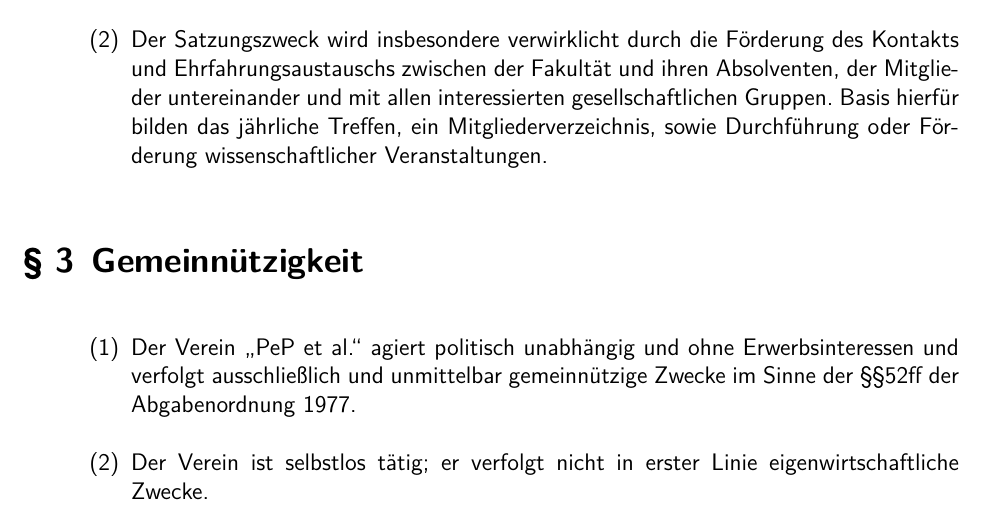
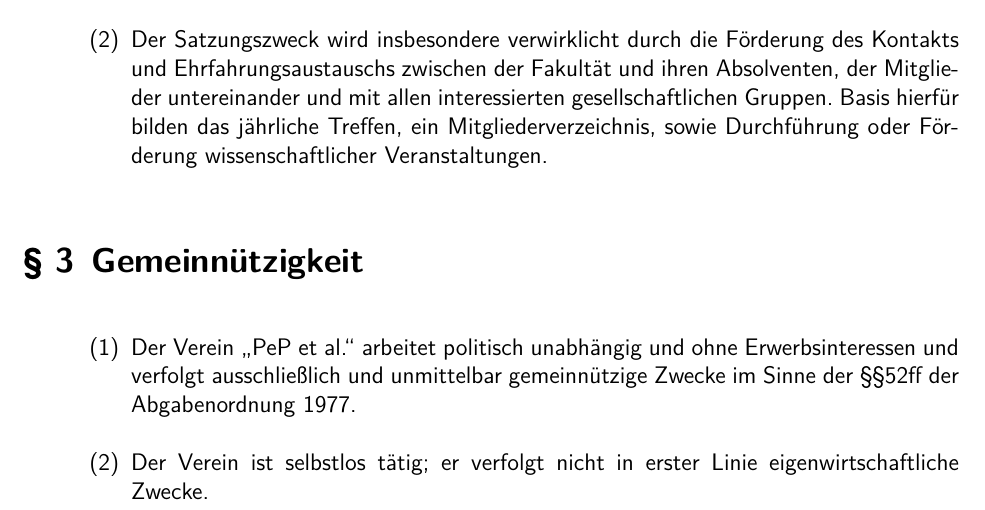
Before and after one commit to pep-dortmund/latex-documents, a LaTeX document (documents/satzung/satzung.tex): part of page 1 of 6, cut so that both start at the same text. Compiled offline with XeLaTeX.

Commit message:
Update satzung.tex
aus der Satzung von 2005-2007

```diff
--- a/documents/satzung/satzung.tex
+++ b/documents/satzung/satzung.tex
@@ -58,7 +58,7 @@
 \section{Gemeinnützigkeit}
 
 \begin{enumerate}
-	\item Der Verein \enquote{PeP et al.} agiert politisch unabhängig und ohne
+	\item Der Verein \enquote{PeP et al.} arbeitet politisch unabhängig und ohne
 		Erwerbsinteressen und verfolgt ausschließlich und unmittelbar gemeinnützige
 		Zwecke im Sinne der §§52ff der Abgabenordnung 1977.
 	\item Der Verein ist selbstlos tätig; er verfolgt nicht in erster Linie
```
